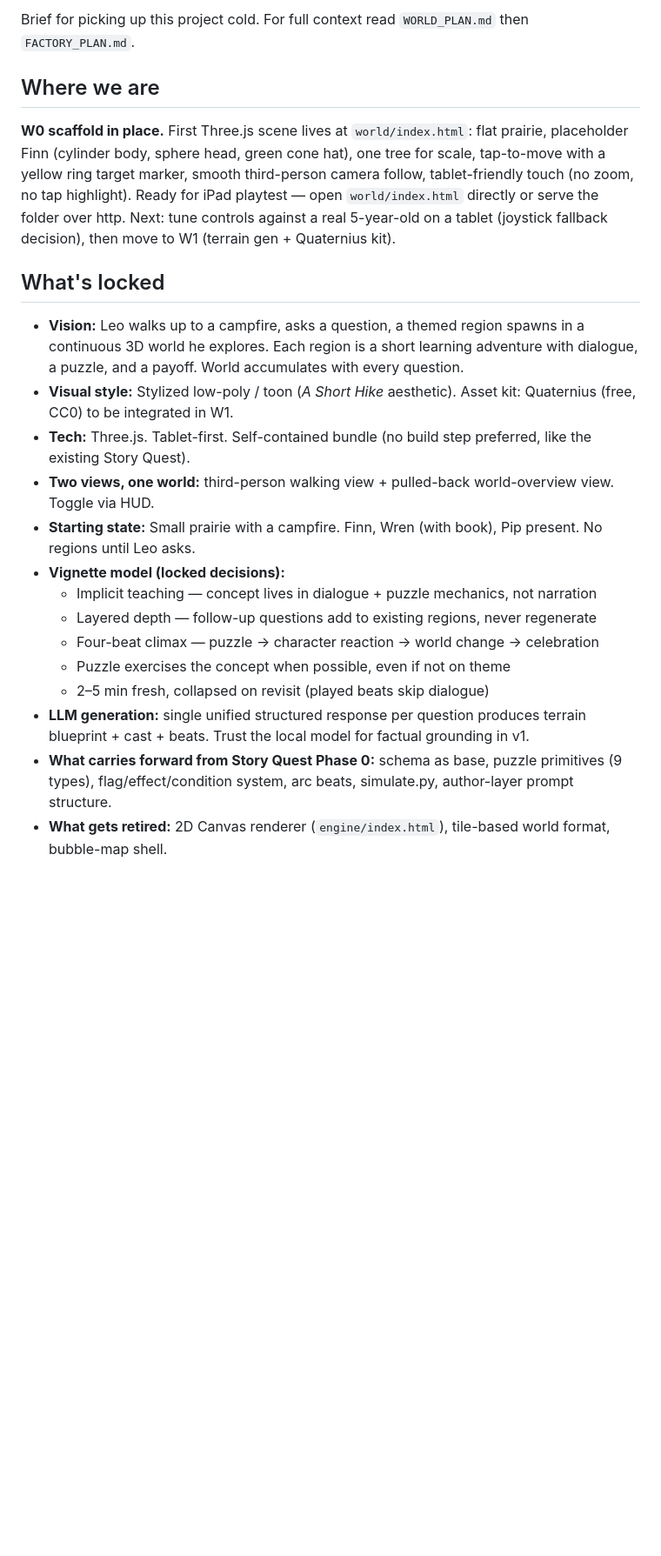
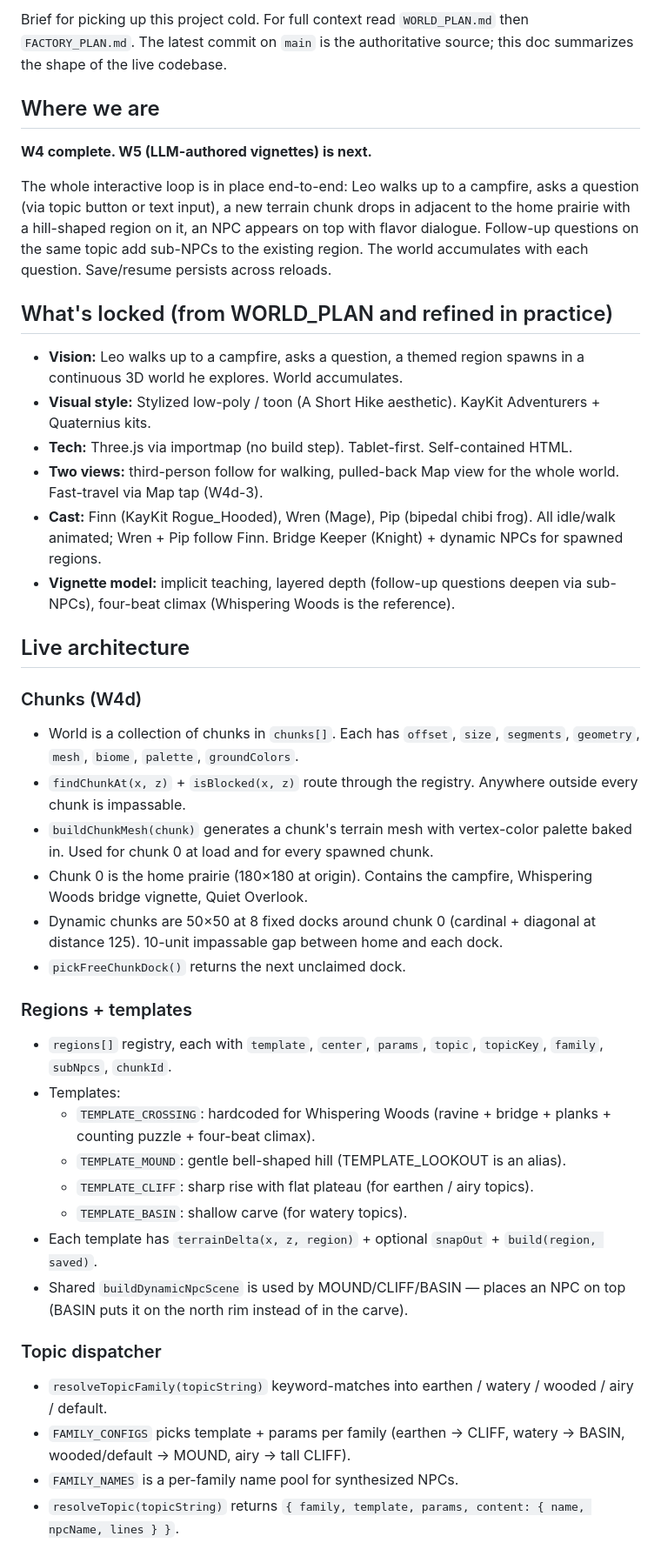
Before and after one commit to kbo4sho/story-quest, a Markdown page: SESSION_STATE.md, the part around one of its changes. Shown at 87% size. Drawn GitHub-style; blank space fills up the shorter version.

```diff
--- a/SESSION_STATE.md
+++ b/SESSION_STATE.md
@@ -2,23 +2,44 @@
 
-Brief for picking up this project cold. For full context read `WORLD_PLAN.md` then `FACTORY_PLAN.md`.
+Brief for picking up this project cold. For full context read `WORLD_PLAN.md` then `FACTORY_PLAN.md`. The latest commit on `main` is the authoritative source; this doc summarizes the shape of the live codebase.
 
 ## Where we are
 
-**W0 scaffold in place.** First Three.js scene lives at `world/index.html`: flat prairie, placeholder Finn (cylinder body, sphere head, green cone hat), one tree for scale, tap-to-move with a yellow ring target marker, smooth third-person camera follow, tablet-friendly touch (no zoom, no tap highlight). Ready for iPad playtest — open `world/index.html` directly or serve the folder over http. Next: tune controls against a real 5-year-old on a tablet (joystick fallback decision), then move to W1 (terrain gen + Quaternius kit).
+**W4 complete. W5 (LLM-authored vignettes) is next.**
 
-## What's locked
+The whole interactive loop is in place end-to-end: Leo walks up to a campfire, asks a question (via topic button or text input), a new terrain chunk drops in adjacent to the home prairie with a hill-shaped region on it, an NPC appears on top with flavor dialogue. Follow-up questions on the same topic add sub-NPCs to the existing region. The world accumulates with each question. Save/resume persists across reloads.
 
-- **Vision:** Leo walks up to a campfire, asks a question, a themed region spawns in a continuous 3D world he explores. Each region is a short learning adventure with dialogue, a puzzle, and a payoff. World accumulates with every question.
-- **Visual style:** Stylized low-poly / toon (*A Short Hike* aesthetic). Asset kit: Quaternius (free, CC0) to be integrated in W1.
-- **Tech:** Three.js. Tablet-first. Self-contained bundle (no build step preferred, like the existing Story Quest).
-- **Two views, one world:** third-person walking view + pulled-back world-overview view. Toggle via HUD.
-- **Starting state:** Small prairie with a campfire. Finn, Wren (with book), Pip present. No regions until Leo asks.
-- **Vignette model (locked decisions):**
-  - Implicit teaching — concept lives in dialogue + puzzle mechanics, not narration
-  - Layered depth — follow-up questions add to existing regions, never regenerate
-  - Four-beat climax — puzzle → character reaction → world change → celebration
-  - Puzzle exercises the concept when possible, even if not on theme
-  - 2–5 min fresh, collapsed on revisit (played beats skip dialogue)
-- **LLM generation:** single unified structured response per question produces terrain blueprint + cast + beats. Trust the local model for factual grounding in v1.
-- **What carries forward from Story Quest Phase 0:** schema as base, puzzle primitives (9 types), flag/effect/condition system, arc beats, simulate.py, author-layer prompt structure.
-- **What gets retired:** 2D Canvas renderer (`engine/index.html`), tile-based world format, bubble-map shell.
+## What's locked (from WORLD_PLAN and refined in practice)
+
+- **Vision:** Leo walks up to a campfire, asks a question, a themed region spawns in a continuous 3D world he explores. World accumulates.
+- **Visual style:** Stylized low-poly / toon (A Short Hike aesthetic). KayKit Adventurers + Quaternius kits.
+- **Tech:** Three.js via importmap (no build step). Tablet-first. Self-contained HTML.
+- **Two views:** third-person follow for walking, pulled-back Map view for the whole world. Fast-travel via Map tap (W4d-3).
+- **Cast:** Finn (KayKit Rogue_Hooded), Wren (Mage), Pip (bipedal chibi frog). All idle/walk animated; Wren + Pip follow Finn. Bridge Keeper (Knight) + dynamic NPCs for spawned regions.
+- **Vignette model:** implicit teaching, layered depth (follow-up questions deepen via sub-NPCs), four-beat climax (Whispering Woods is the reference).
+
+## Live architecture
+
+### Chunks (W4d)
+- World is a collection of chunks in `chunks[]`. Each has `offset`, `size`, `segments`, `geometry`, `mesh`, `biome`, `palette`, `groundColors`.
+- `findChunkAt(x, z)` + `isBlocked(x, z)` route through the registry. Anywhere outside every chunk is impassable.
+- `buildChunkMesh(chunk)` generates a chunk's terrain mesh with vertex-color palette baked in. Used for chunk 0 at load and for every spawned chunk.
+- Chunk 0 is the home prairie (180×180 at origin). Contains the campfire, Whispering Woods bridge vignette, Quiet Overlook.
+- Dynamic chunks are 50×50 at 8 fixed docks around chunk 0 (cardinal + diagonal at distance 125). 10-unit impassable gap between home and each dock.
+- `pickFreeChunkDock()` returns the next unclaimed dock.
+
+### Regions + templates
+- `regions[]` registry, each with `template`, `center`, `params`, `topic`, `topicKey`, `family`, `subNpcs`, `chunkId`.
+- Templates:
+  - `TEMPLATE_CROSSING`: hardcoded for Whispering Woods (ravine + bridge + planks + counting puzzle + four-beat climax).
+  - `TEMPLATE_MOUND`: gentle bell-shaped hill (TEMPLATE_LOOKOUT is an alias).
+  - `TEMPLATE_CLIFF`: sharp rise with flat plateau (for earthen / airy topics).
+  - `TEMPLATE_BASIN`: shallow carve (for watery topics).
+- Each template has `terrainDelta(x, z, region)` + optional `snapOut` + `build(region, saved)`.
+- Shared `buildDynamicNpcScene` is used by MOUND/CLIFF/BASIN — places an NPC on top (BASIN puts it on the north rim instead of in the carve).
+
+### Topic dispatcher
+- `resolveTopicFamily(topicString)` keyword-matches into earthen / watery / wooded / airy / default.
+- `FAMILY_CONFIGS` picks template + params per family (earthen → CLIFF, watery → BASIN, wooded/default → MOUND, airy → tall CLIFF).
+- `FAMILY_NAMES` is a per-family name pool for synthesized NPCs.
+- `resolveTopic(topicString)` returns `{ family, template, params, content: { name, npcName, lines } }`.
+
```
Also changed, not shown: other parts of SESSION_STATE.md (+56 -45 lines).
